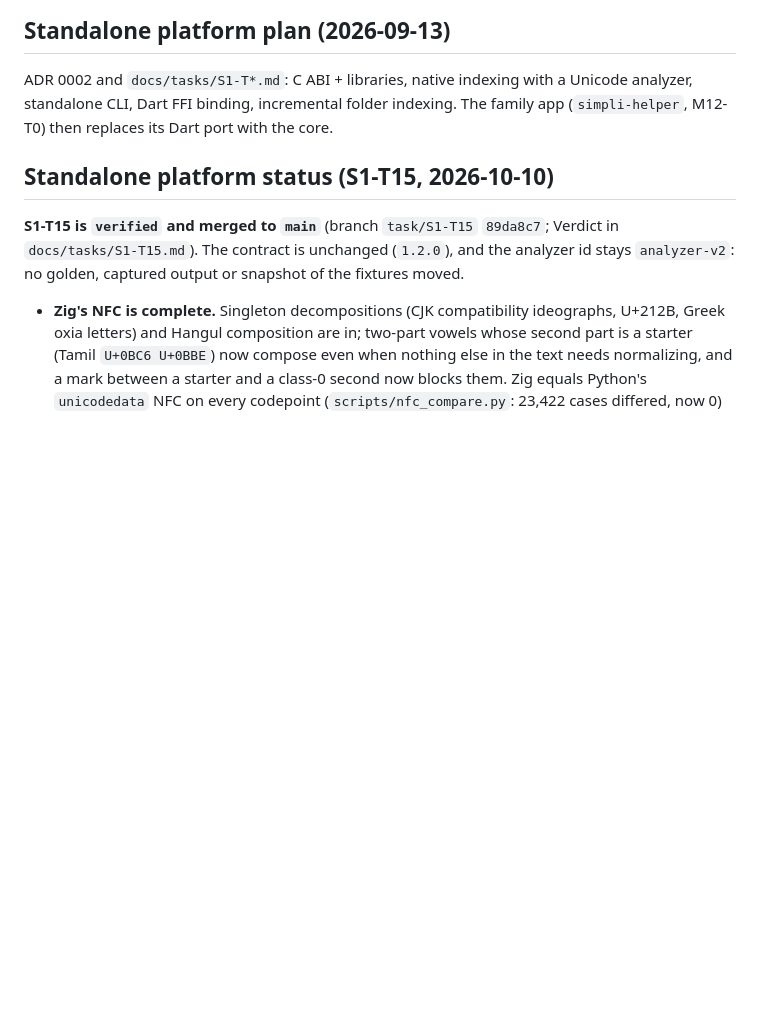
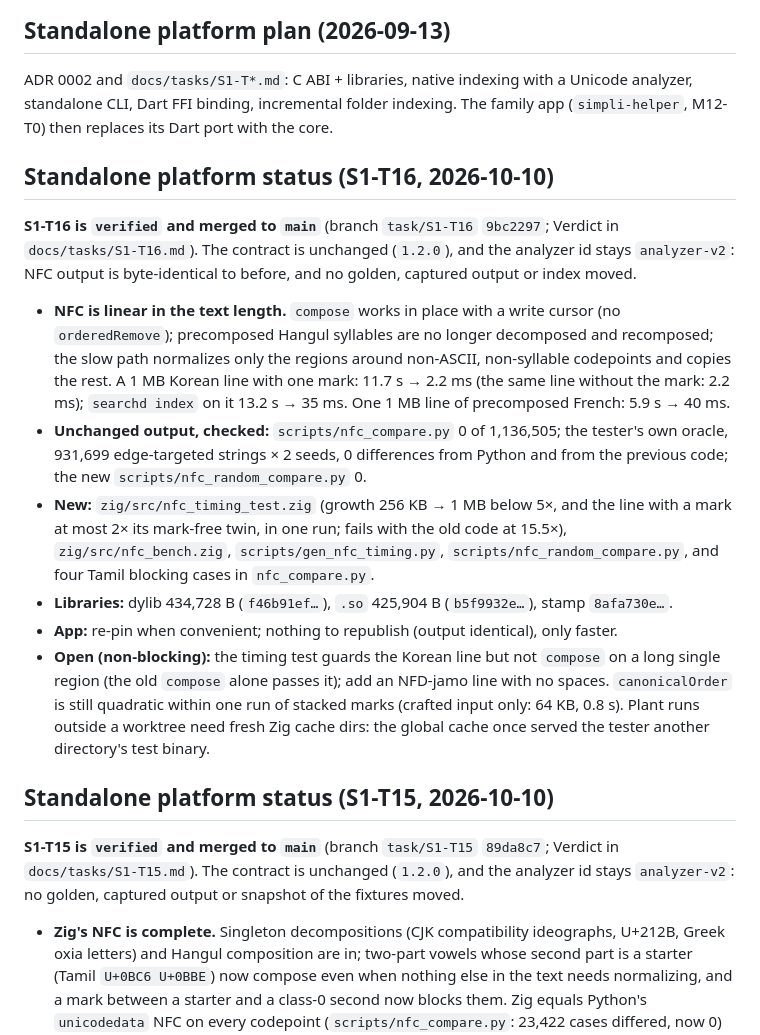
Before and after one commit to ilamgumaran/search-simpli, a Markdown page: PROJECT-STATE.md, the part around the change. Rendered like a GitHub page; blank space fills up the shorter version.

```diff
--- a/PROJECT-STATE.md
+++ b/PROJECT-STATE.md
@@ -11,6 +11,17 @@ Project: **Search Simpli** (`search-simpli`)
 
 ## Standalone platform plan (2026-09-13)
 ADR 0002 and `docs/tasks/S1-T*.md`: C ABI + libraries, native indexing with a Unicode analyzer, standalone CLI, Dart FFI binding, incremental folder indexing. The family app (`simpli-helper`, M12-T0) then replaces its Dart port with the core.
+
+## Standalone platform status (S1-T16, 2026-10-10)
+
+**S1-T16 is `verified` and merged to `main`** (branch `task/S1-T16` `9bc2297`; Verdict in `docs/tasks/S1-T16.md`). The contract is unchanged (`1.2.0`), and the analyzer id stays `analyzer-v2`: NFC output is byte-identical to before, and no golden, captured output or index moved.
+
+- **NFC is linear in the text length.** `compose` works in place with a write cursor (no `orderedRemove`); precomposed Hangul syllables are no longer decomposed and recomposed; the slow path normalizes only the regions around non-ASCII, non-syllable codepoints and copies the rest. A 1 MB Korean line with one mark: 11.7 s → 2.2 ms (the same line without the mark: 2.2 ms); `searchd index` on it 13.2 s → 35 ms. One 1 MB line of precomposed French: 5.9 s → 40 ms.
+- **Unchanged output, checked:** `scripts/nfc_compare.py` 0 of 1,136,505; the tester's own oracle, 931,699 edge-targeted strings × 2 seeds, 0 differences from Python and from the previous code; the new `scripts/nfc_random_compare.py` 0.
+- **New:** `zig/src/nfc_timing_test.zig` (growth 256 KB → 1 MB below 5×, and the line with a mark at most 2× its mark-free twin, in one run; fails with the old code at 15.5×), `zig/src/nfc_bench.zig`, `scripts/gen_nfc_timing.py`, `scripts/nfc_random_compare.py`, and four Tamil blocking cases in `nfc_compare.py`.
+- **Libraries:** dylib 434,728 B (`f46b91ef…`), `.so` 425,904 B (`b5f9932e…`), stamp `8afa730e…`.
+- **App:** re-pin when convenient; nothing to republish (output identical), only faster.
+- **Open (non-blocking):** the timing test guards the Korean line but not `compose` on a long single region (the old `compose` alone passes it); add an NFD-jamo line with no spaces. `canonicalOrder` is still quadratic within one run of stacked marks (crafted input only: 64 KB, 0.8 s). Plant runs outside a worktree need fresh Zig cache dirs: the global cache once served the tester another directory's test binary.
 
 ## Standalone platform status (S1-T15, 2026-10-10)
 
```
Also changed, not shown: docs/journey/03-next.md (+2 -0 lines), docs/tasks/S1-T16.md (+13 -0 lines).
